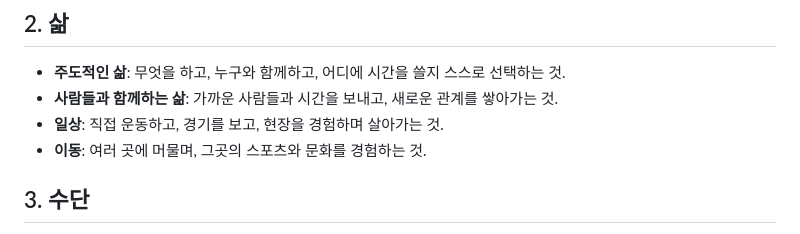
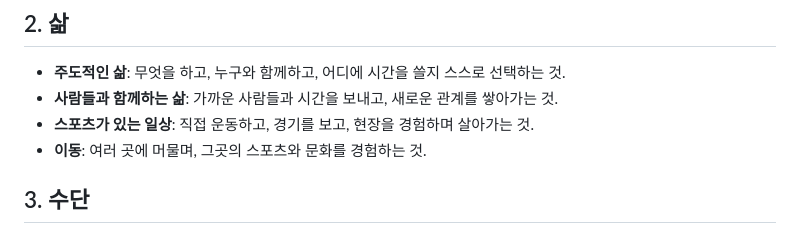
Before and after one commit to sake303/sake303.github.io, a Markdown page: notes/center-life-means-experiments-ko.md, the part around the change. GitHub-like rendering.

Commit message:
Clarify everyday life bullet as life with sports

```diff
--- a/notes/center-life-means-experiments-ko.md
+++ b/notes/center-life-means-experiments-ko.md
@@ -13,7 +13,7 @@
 
 - **주도적인 삶**: 무엇을 하고, 누구와 함께하고, 어디에 시간을 쓸지 스스로 선택하는 것.
 - **사람들과 함께하는 삶**: 가까운 사람들과 시간을 보내고, 새로운 관계를 쌓아가는 것.
-- **일상**: 직접 운동하고, 경기를 보고, 현장을 경험하며 살아가는 것.
+- **스포츠가 있는 일상**: 직접 운동하고, 경기를 보고, 현장을 경험하며 살아가는 것.
 - **이동**: 여러 곳에 머물며, 그곳의 스포츠와 문화를 경험하는 것.
 
 ## 3. 수단
```
